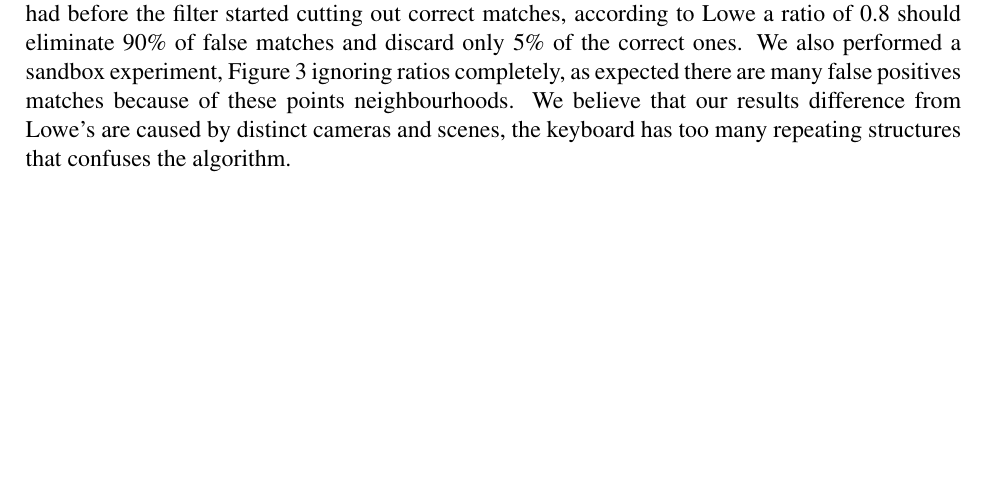
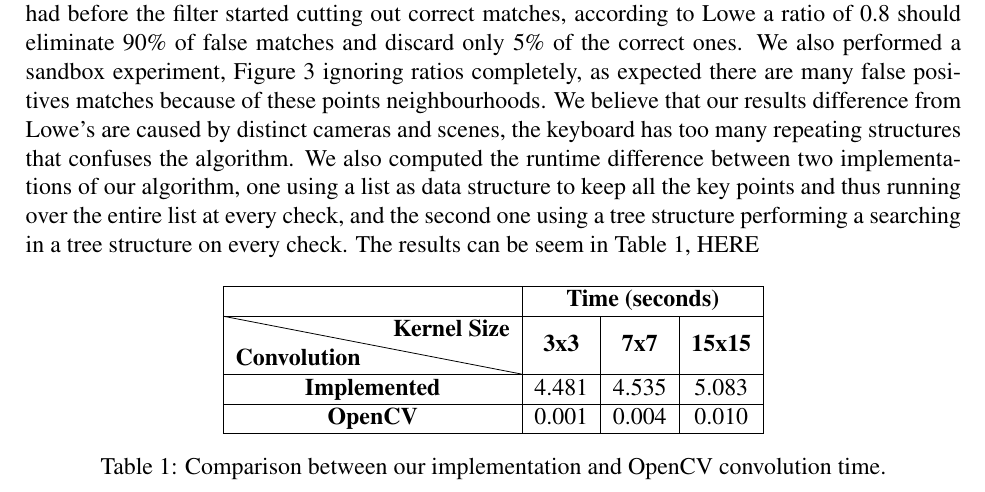
Before and after one commit to Brenolleite/Computer-Vision---MO446, a LaTeX document (p2-XX-YY/report.tex): part of page 3 of 3 before the commit and part of page 3 of 4 after it, cut so that both start at the same text, the shorter picture padded with empty space. Compiled offline with pdfLaTeX.

Commit message:
3.2 table comparison

```diff
--- a/p2-XX-YY/report.tex
+++ b/p2-XX-YY/report.tex
@@ -149,6 +149,20 @@ The SIFT descriptor has mainly two independent operations: detection of interest
 \end{figure}
 
 	Figure \ref{fig:matchRatio} shows the difference between thresholds. Figure \ref{fig:ratio90} shows that at ratio 0.9 the filter still allows some false positives to go through, and Figure \ref{fig:ratio75} at ratio 0.75 was the best result we had before the filter started cutting out correct matches, according to Lowe a ratio of 0.8 should eliminate 90\% of false matches and discard only 5\% of the correct ones. We also performed a sandbox experiment, Figure \ref{fig:noRatio} ignoring ratios completely, as expected there are many false positives matches because of these points neighbourhoods. We believe that our results difference from Lowe's are caused by distinct cameras and scenes, the keyboard has too many repeating structures that confuses the algorithm.
+	We also computed the runtime difference between two implementations of our algorithm, one using a list as data structure to keep all the key points and thus running over the entire list at every check, and the second one using a tree structure performing a searching in a tree structure on every check. The results can be seem in Table \ref{table:match}, HERE
+
+\begin{table}[!h]
+	\centering
+	\begin{tabular}{|c|c|c|c|}
+		\hline
+		& \multicolumn{3}{c|}{\textbf{Time (seconds)}} \\ \hline
+		\backslashbox{\textbf{Convolution}}{\textbf{Kernel Size}}    & \textbf{3x3}         & \textbf{7x7}          & \textbf{15x15}      \\ \hline
+		\textbf{Implemented}  & 4.481      & 4.535      & 5.083     \\ \hline
+		\textbf{OpenCV} & 0.001      & 0.004       & 0.010     \\ \hline
+	\end{tabular}
+	\caption{Comparison between our implementation and OpenCV convolution time.}
+	\label{table:match}
+\end{table}
 
 \textbf{3.3 )}
 \\
```
Also changed, not shown: 1 other file.
